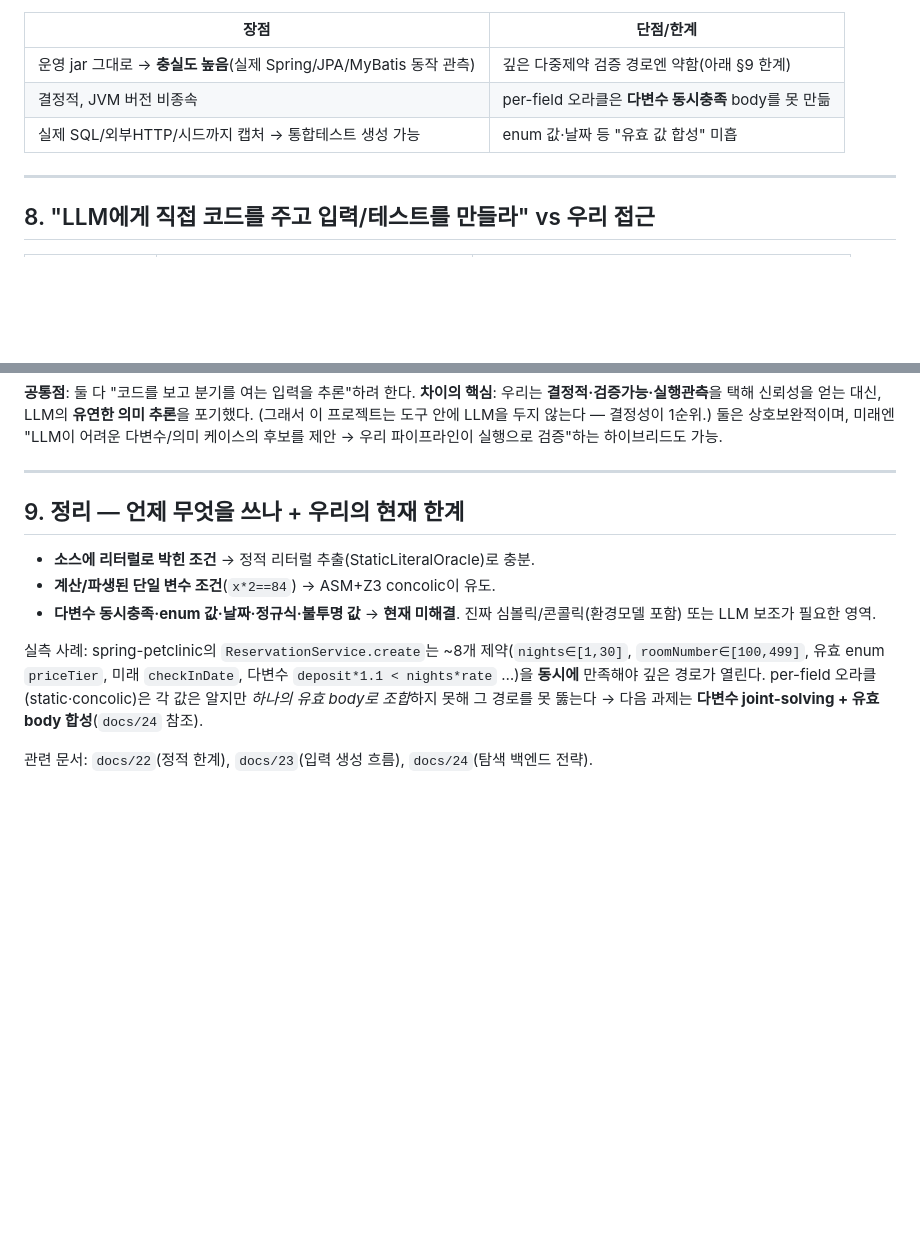
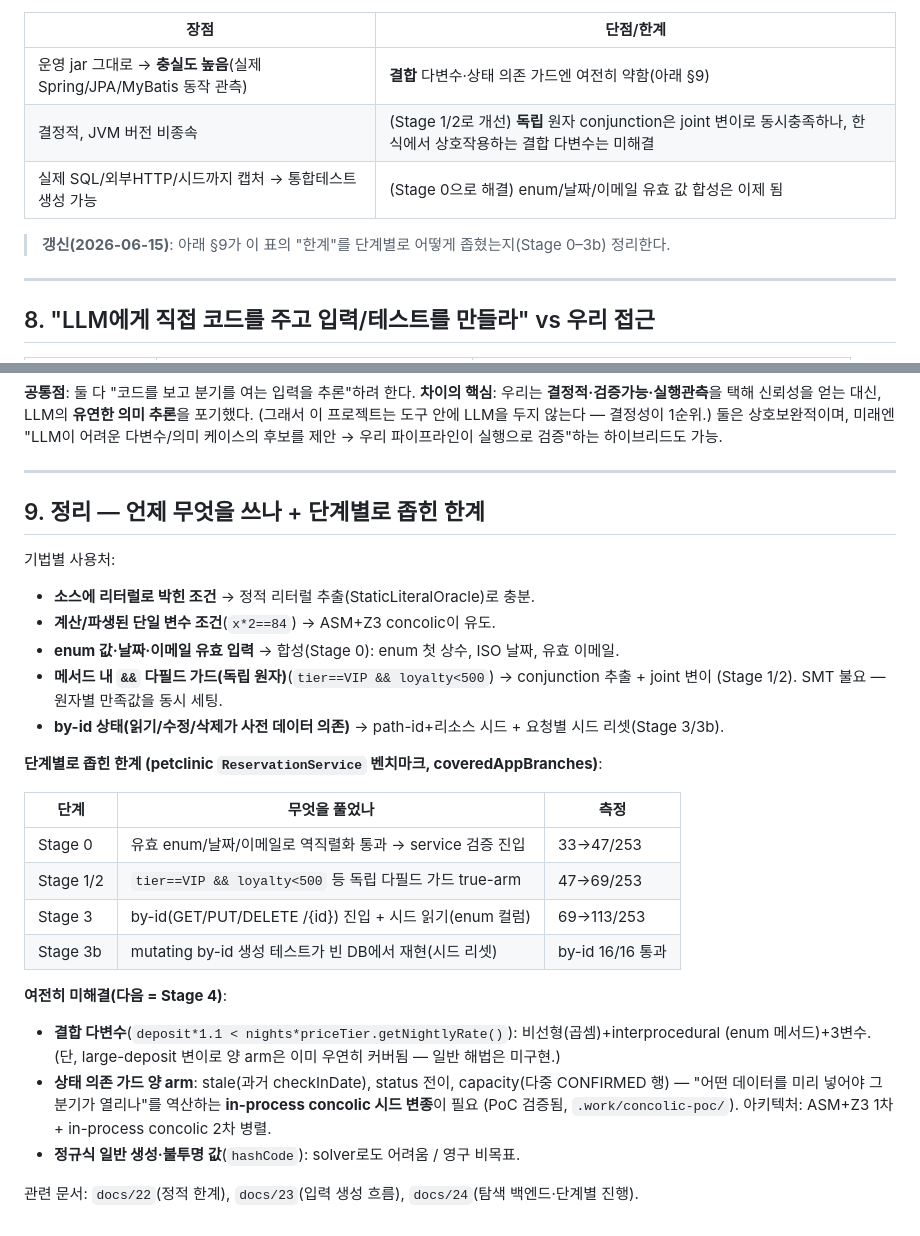
Before and after one commit to baekchangjoon/graph-rag-test-generator, a Markdown page: docs/25-input-discovery-theory.md, 2 parts joined by grey strips. Rendered like a GitHub page; blank space fills up the shorter version.

Commit message:
docs: sync theory guide(25) + README with Stage 0-3b
- 25: §7/§9 갱신 — Stage 0(enum/날짜/이메일)·1/2(독립 conjunction joint)·3/3b(by-id) 해결 반영,
  단계별 좁힌 한계표 + 남은 것(결합 다변수·상태 양arm concolic = Stage 4). 이론(§0-5,8)은 무변경.
- README: order-service Booking, 입력 발견 Stage 0-3b 요약, e2e 22→45, 다음=Stage 4.

Co-Authored-By: Claude Opus 4.8 (1M context) <noreply@anthropic.com>

```diff
--- a/docs/25-input-discovery-theory.md
+++ b/docs/25-input-discovery-theory.md
@@ -137,9 +137,11 @@ SUT를 운영 boot jar 그대로 외부 프로세스로 기동(HTTP 경계)
 
 | 장점 | 단점/한계 |
 |---|---|
-| 운영 jar 그대로 → **충실도 높음**(실제 Spring/JPA/MyBatis 동작 관측) | 깊은 다중제약 검증 경로엔 약함(아래 §9 한계) |
-| 결정적, JVM 버전 비종속 | per-field 오라클은 **다변수 동시충족** body를 못 만듦 |
-| 실제 SQL/외부HTTP/시드까지 캡처 → 통합테스트 생성 가능 | enum 값·날짜 등 "유효 값 합성" 미흡 |
+| 운영 jar 그대로 → **충실도 높음**(실제 Spring/JPA/MyBatis 동작 관측) | **결합** 다변수·상태 의존 가드엔 여전히 약함(아래 §9) |
+| 결정적, JVM 버전 비종속 | (Stage 1/2로 개선) **독립** 원자 conjunction은 joint 변이로 동시충족하나, 한 식에서 상호작용하는 결합 다변수는 미해결 |
+| 실제 SQL/외부HTTP/시드까지 캡처 → 통합테스트 생성 가능 | (Stage 0으로 해결) enum/날짜/이메일 유효 값 합성은 이제 됨 |
+
+> **갱신(2026-06-15)**: 아래 §9가 이 표의 "한계"를 단계별로 어떻게 좁혔는지(Stage 0–3b) 정리한다.
 
 ---
 
@@ -162,16 +164,31 @@ SUT를 운영 boot jar 그대로 외부 프로세스로 기동(HTTP 경계)
 
 ---
 
-## 9. 정리 — 언제 무엇을 쓰나 + 우리의 현재 한계
+## 9. 정리 — 언제 무엇을 쓰나 + 단계별로 좁힌 한계
 
+기법별 사용처:
 - **소스에 리터럴로 박힌 조건** → 정적 리터럴 추출(StaticLiteralOracle)로 충분.
 - **계산/파생된 단일 변수 조건**(`x*2==84`) → ASM+Z3 concolic이 유도.
-- **다변수 동시충족·enum 값·날짜·정규식·불투명 값** → **현재 미해결**. 진짜 심볼릭/콘콜릭(환경모델 포함)
-  또는 LLM 보조가 필요한 영역.
+- **enum 값·날짜·이메일 유효 입력** → 합성(Stage 0): enum 첫 상수, ISO 날짜, 유효 이메일.
+- **메서드 내 `&&` 다필드 가드(독립 원자)**(`tier==VIP && loyalty<500`) → conjunction 추출 + joint 변이
+  (Stage 1/2). SMT 불요 — 원자별 만족값을 동시 세팅.
+- **by-id 상태(읽기/수정/삭제가 사전 데이터 의존)** → path-id+리소스 시드 + 요청별 시드 리셋(Stage 3/3b).
 
-실측 사례: spring-petclinic의 `ReservationService.create`는 ~8개 제약(`nights∈[1,30]`,
-`roomNumber∈[100,499]`, 유효 enum `priceTier`, 미래 `checkInDate`, 다변수 `deposit*1.1 < nights*rate` …)을
-**동시에** 만족해야 깊은 경로가 열린다. per-field 오라클(static·concolic)은 각 값은 알지만 *하나의 유효 body로
-조합*하지 못해 그 경로를 못 뚫는다 → 다음 과제는 **다변수 joint-solving + 유효 body 합성**(`docs/24` 참조).
+**단계별로 좁힌 한계 (petclinic `ReservationService` 벤치마크, coveredAppBranches)**:
 
-관련 문서: `docs/22`(정적 한계), `docs/23`(입력 생성 흐름), `docs/24`(탐색 백엔드 전략).
+| 단계 | 무엇을 풀었나 | 측정 |
+|---|---|---|
+| Stage 0 | 유효 enum/날짜/이메일로 역직렬화 통과 → service 검증 진입 | 33→47/253 |
+| Stage 1/2 | `tier==VIP && loyalty<500` 등 독립 다필드 가드 true-arm | 47→69/253 |
+| Stage 3 | by-id(GET/PUT/DELETE /{id}) 진입 + 시드 읽기(enum 컬럼) | 69→113/253 |
+| Stage 3b | mutating by-id 생성 테스트가 빈 DB에서 재현(시드 리셋) | by-id 16/16 통과 |
+
+**여전히 미해결(다음 = Stage 4)**:
+- **결합 다변수**(`deposit*1.1 < nights*priceTier.getNightlyRate()`): 비선형(곱셈)+interprocedural
+  (enum 메서드)+3변수. (단, large-deposit 변이로 양 arm은 이미 우연히 커버됨 — 일반 해법은 미구현.)
+- **상태 의존 가드 양 arm**: stale(과거 checkInDate), status 전이, capacity(다중 CONFIRMED 행) —
+  "어떤 데이터를 미리 넣어야 그 분기가 열리나"를 역산하는 **in-process concolic 시드 변종**이 필요
+  (PoC 검증됨, `.work/concolic-poc/`). 아키텍처: ASM+Z3 1차 + in-process concolic 2차 병렬.
+- **정규식 일반 생성·불투명 값**(`hashCode`): solver로도 어려움 / 영구 비목표.
+
+관련 문서: `docs/22`(정적 한계), `docs/23`(입력 생성 흐름), `docs/24`(탐색 백엔드·단계별 진행).
```
Also changed, not shown: README.md (+13 -6 lines).
